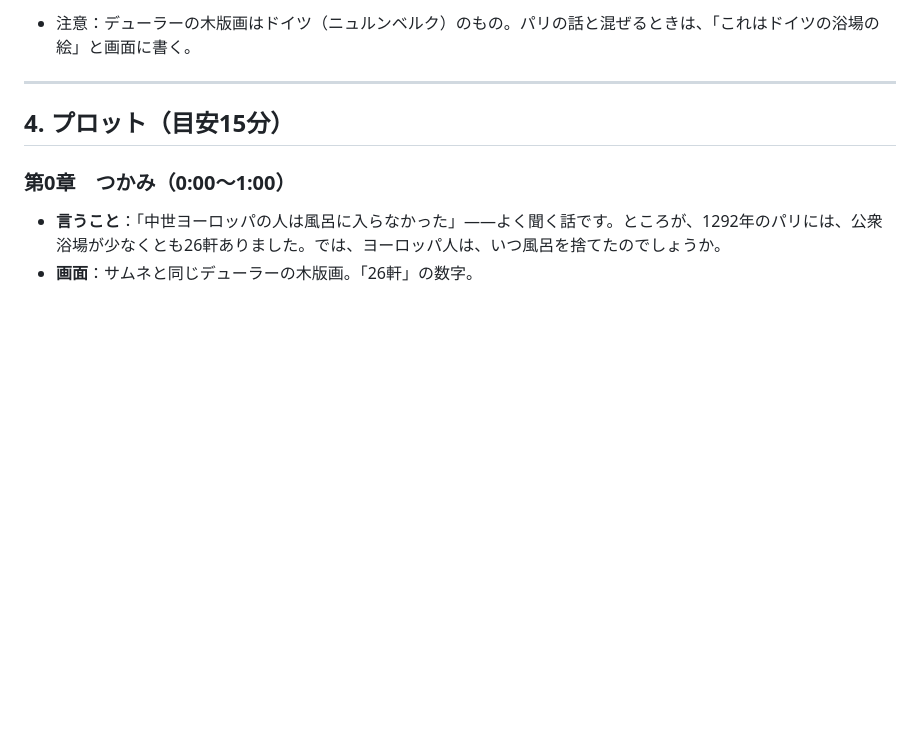
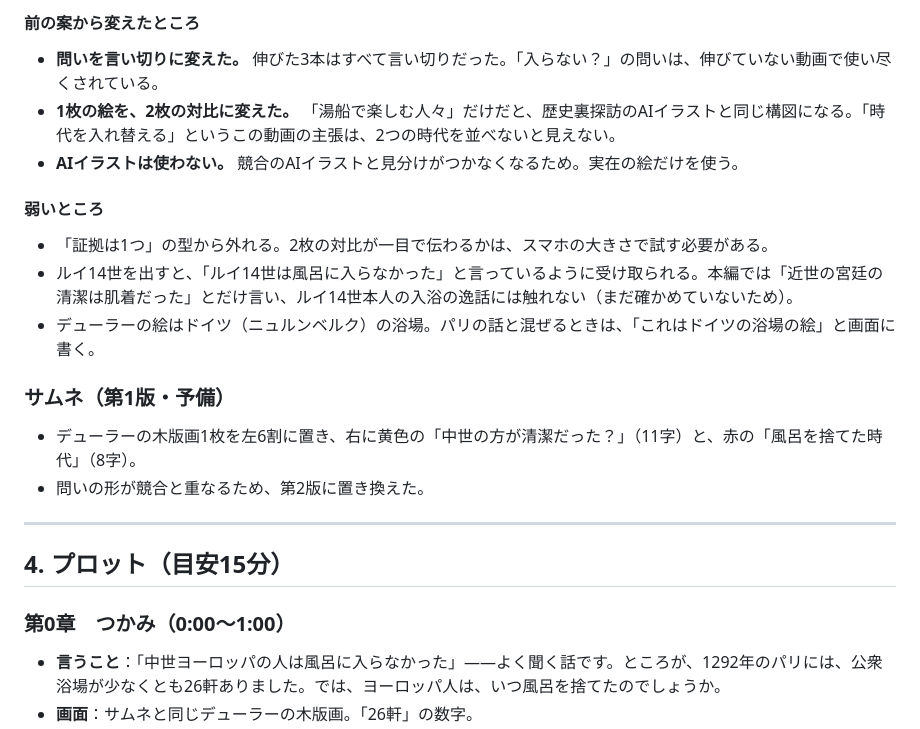
Before and after one commit to RyutaroYano/claude-code, a Markdown page: youtube-world-history-research/output/idea2_research_and_plot.md, the part around one of its changes. Rendered like a GitHub page; blank space fills up the shorter version.

```diff
--- a/youtube-world-history-research/output/idea2_research_and_plot.md
+++ b/youtube-world-history-research/output/idea2_research_and_plot.md
@@ -116,5 +137,20 @@
 
-- 注意：デューラーの木版画はドイツ（ニュルンベルク）のもの。パリの話と混ぜるときは、「これはドイツの浴場の絵」と画面に書く。
+#### 前の案から変えたところ
+
+- **問いを言い切りに変えた。** 伸びた3本はすべて言い切りだった。「入らない？」の問いは、伸びていない動画で使い尽くされている。
+- **1枚の絵を、2枚の対比に変えた。** 「湯船で楽しむ人々」だけだと、歴史裏探訪のAIイラストと同じ構図になる。「時代を入れ替える」というこの動画の主張は、2つの時代を並べないと見えない。
+- **AIイラストは使わない。** 競合のAIイラストと見分けがつかなくなるため。実在の絵だけを使う。
+
+#### 弱いところ
+
+- 「証拠は1つ」の型から外れる。2枚の対比が一目で伝わるかは、スマホの大きさで試す必要がある。
+- ルイ14世を出すと、「ルイ14世は風呂に入らなかった」と言っているように受け取られる。本編では「近世の宮廷の清潔は肌着だった」とだけ言い、ルイ14世本人の入浴の逸話には触れない（まだ確かめていないため）。
+- デューラーの絵はドイツ（ニュルンベルク）の浴場。パリの話と混ぜるときは、「これはドイツの浴場の絵」と画面に書く。
+
+### サムネ（第1版・予備）
+
+- デューラーの木版画1枚を左6割に置き、右に黄色の「中世の方が清潔だった？」（11字）と、赤の「風呂を捨てた時代」（8字）。
+- 問いの形が競合と重なるため、第2版に置き換えた。
 
 ---
 
```
Also changed, not shown: other parts of youtube-world-history-research/output/idea2_research_and_plot.md (+28 -7 lines).
